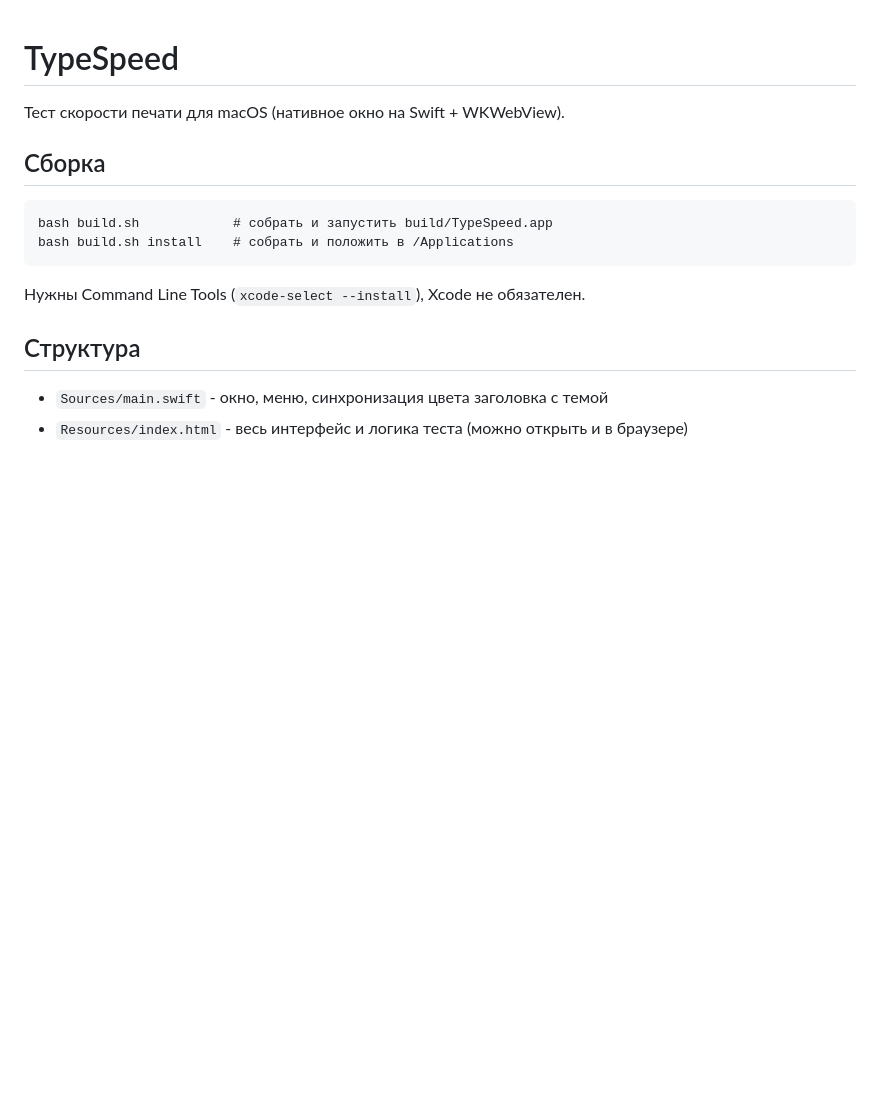
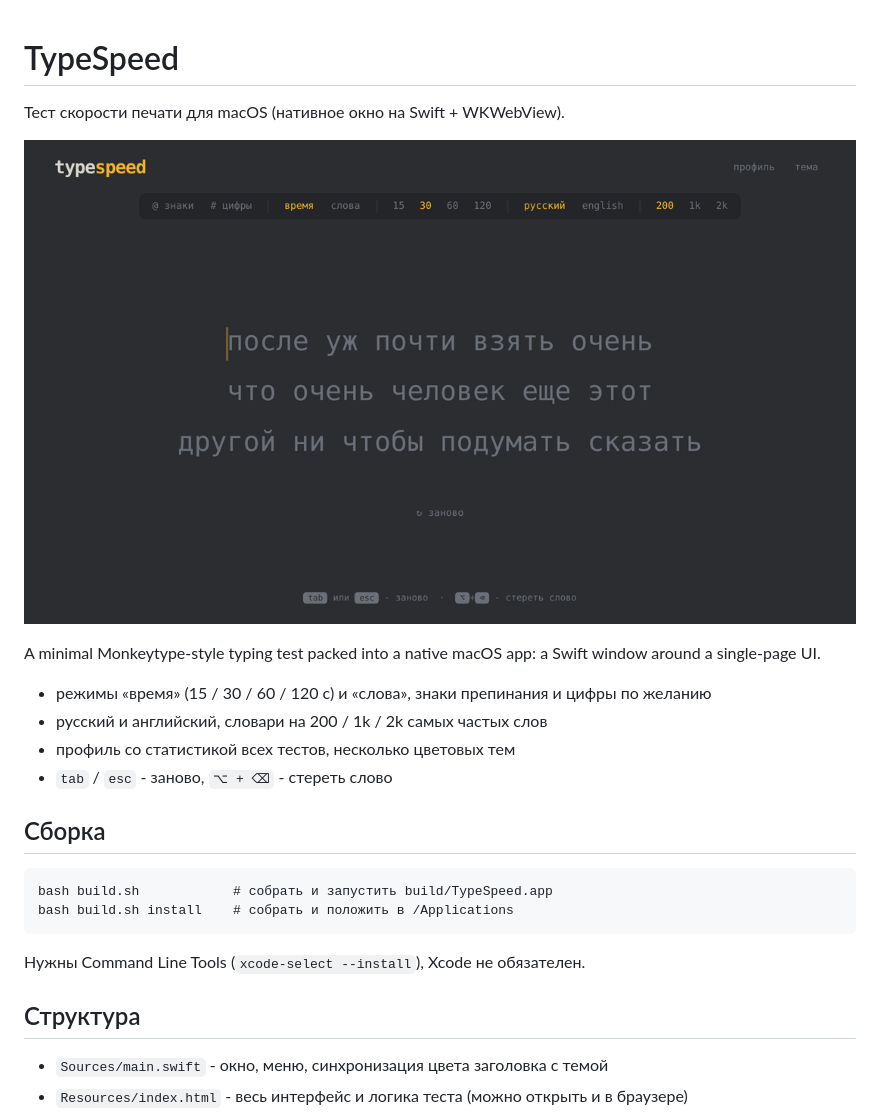
Before and after one commit to saikoxdd/typespeed, a Markdown page: README.md, the part around the change. Drawn GitHub-style; pictures changed too: docs/screenshot.png (added); blank space fills up the shorter version.

Commit message:
README: add screenshot and feature list
Closes #1

Co-Authored-By: Claude Opus 5.5 <noreply@anthropic.com>
Claude-Session: https://claude.ai/code/session_01JjxzscxTBoRDPfvuY5fSu9

```diff
--- a/README.md
+++ b/README.md
@@ -1,6 +1,15 @@
 # TypeSpeed
 
 Тест скорости печати для macOS (нативное окно на Swift + WKWebView).
+
+![TypeSpeed](docs/screenshot.png)
+
+A minimal Monkeytype-style typing test packed into a native macOS app: a Swift window around a single-page UI.
+
+- режимы «время» (15 / 30 / 60 / 120 с) и «слова», знаки препинания и цифры по желанию
+- русский и английский, словари на 200 / 1k / 2k самых частых слов
+- профиль со статистикой всех тестов, несколько цветовых тем
+- `tab` / `esc` - заново, `⌥ + ⌫` - стереть слово
 
 ## Сборка
 
```
